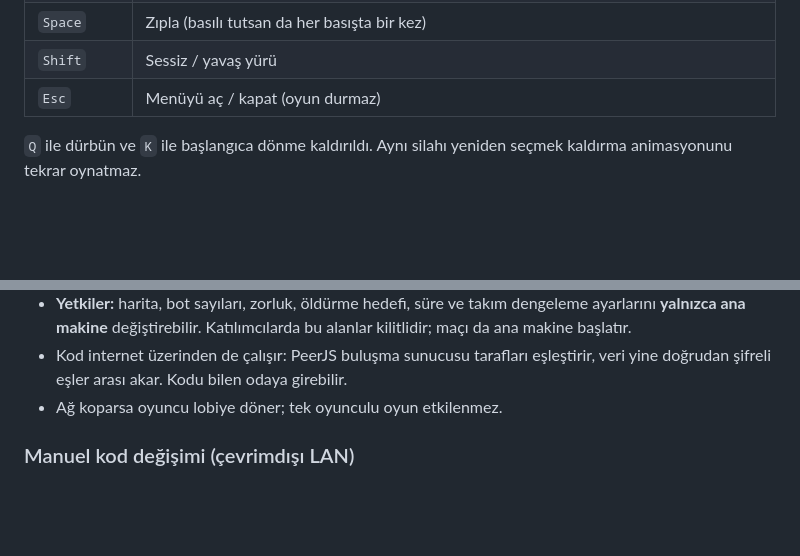
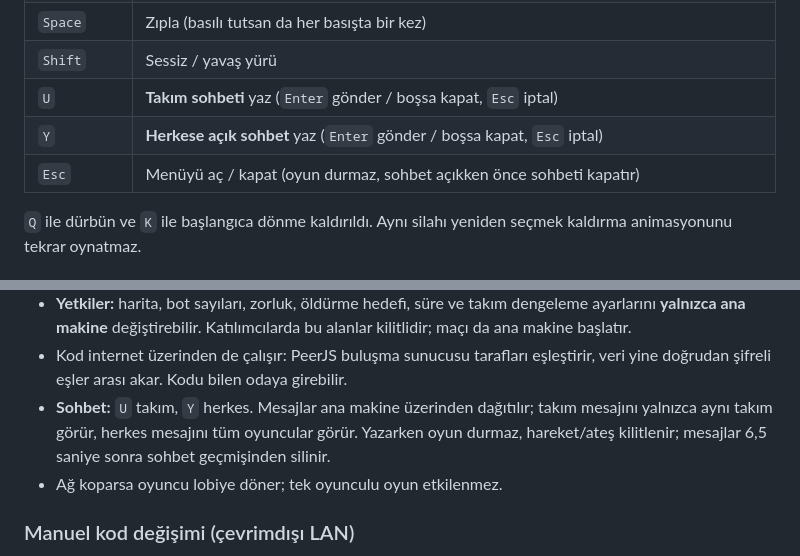
Before and after one commit to yilokey/yilokey.github.io, a Markdown page: basic-strike/README.md, 2 parts joined by grey strips. Rendered like a GitHub page; blank space fills up the shorter version.

```diff
--- a/basic-strike/README.md
+++ b/basic-strike/README.md
@@ -62,7 +62,9 @@ oyunculu olduğu için **durmaz**, botlar ve maç saati arka planda devam eder.
 | `Sağ tık` | AWP dürbünü (**1x → 2x → çık**); bıçakta **ağır hamle (75, 2 kat yavaş)**; bombadayken **yarı mesafeye fırlat** |
 | `Space` | Zıpla (basılı tutsan da her basışta bir kez) |
 | `Shift` | Sessiz / yavaş yürü |
-| `Esc` | Menüyü aç / kapat (oyun durmaz) |
+| `U` | **Takım sohbeti** yaz (`Enter` gönder / boşsa kapat, `Esc` iptal) |
+| `Y` | **Herkese açık sohbet** yaz (`Enter` gönder / boşsa kapat, `Esc` iptal) |
+| `Esc` | Menüyü aç / kapat (oyun durmaz, sohbet açıkken önce sohbeti kapatır) |
 
 `Q` ile dürbün ve `K` ile başlangıca dönme kaldırıldı. Aynı silahı yeniden
 seçmek kaldırma animasyonunu tekrar oynatmaz.
@@ -205,6 +207,10 @@ arasıdır**: hareket, atış ve skor verileri sunucudan geçmez, doğrudan akar
 - Kod internet üzerinden de çalışır: PeerJS buluşma sunucusu tarafları
   eşleştirir, veri yine doğrudan şifreli eşler arası akar. Kodu bilen odaya
   girebilir.
+- **Sohbet:** `U` takım, `Y` herkes. Mesajlar ana makine üzerinden dağıtılır;
+  takım mesajını yalnızca aynı takım görür, herkes mesajını tüm oyuncular görür.
+  Yazarken oyun durmaz, hareket/ateş kilitlenir; mesajlar 6,5 saniye sonra
+  sohbet geçmişinden silinir.
 - Ağ koparsa oyuncu lobiye döner; tek oyunculu oyun etkilenmez.
 
 ### Manuel kod değişimi (çevrimdışı LAN)
```
